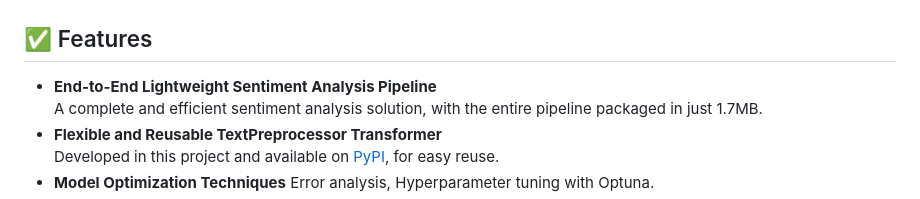
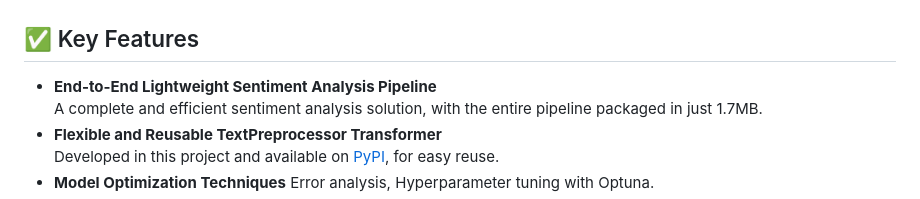
Before and after one commit to Hoom4n/SentiMDB, a Markdown page: README.md, the part around the change. Rendered like a GitHub page.

```diff
--- a/README.md
+++ b/README.md
@@ -5,7 +5,7 @@ SentiMDB is a lightweight, production-ready Sentiment Analysis Pipeline based on
 ![SentiMDB Home](images/senimdb_home.png)
 
 
-## ✅ Features
+## ✅ Key Features
 
 - **End-to-End Lightweight Sentiment Analysis Pipeline**
   A complete and efficient sentiment analysis solution, with the entire pipeline packaged in just 1.7MB.
```
